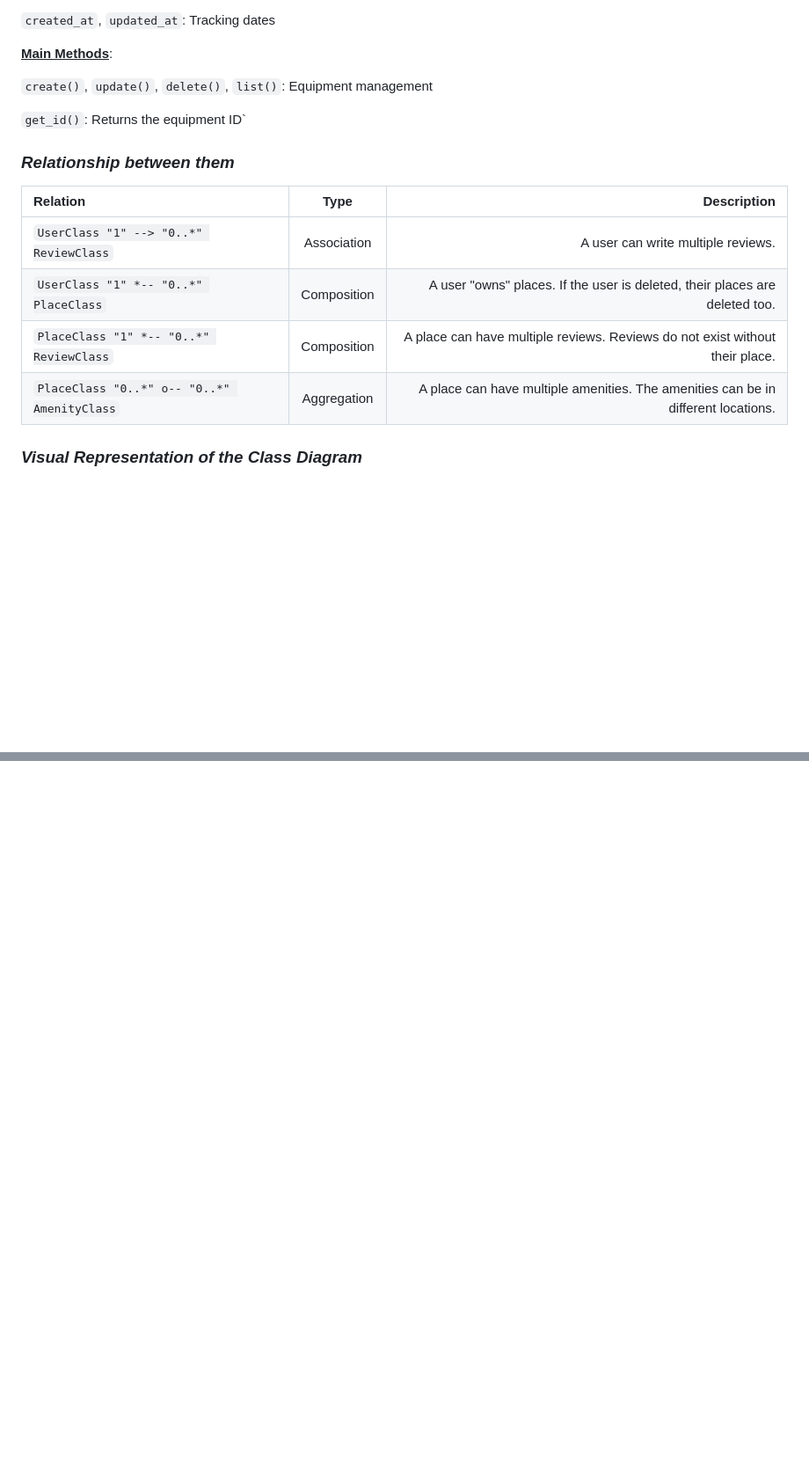
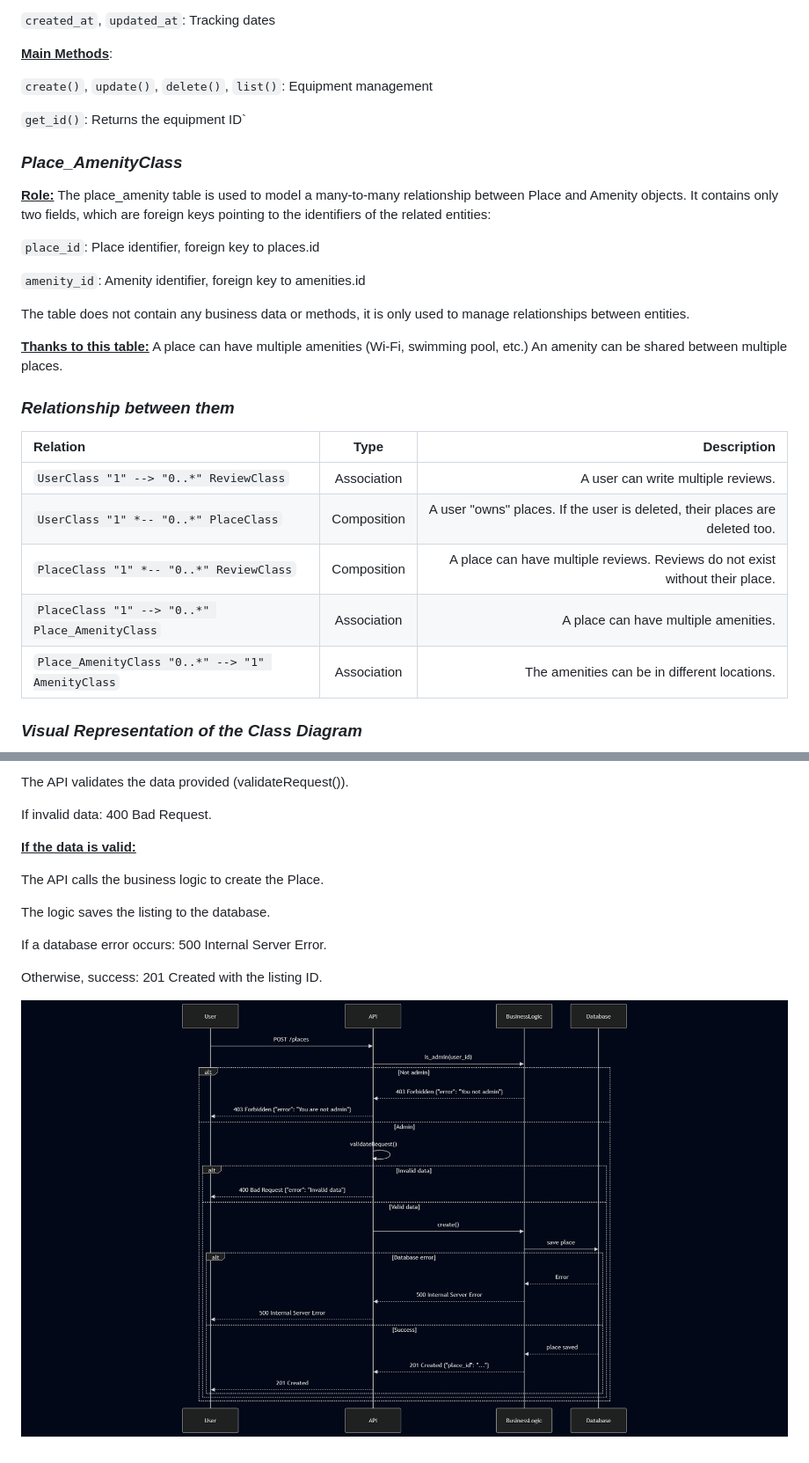
Before and after one commit to Juleslgc/holbertonschool-hbnb, a Markdown page: part1/README.md, 2 parts joined by grey strips. Shown: that part at 88% size. GitHub-like rendering; blank space fills up the shorter version.

```diff
--- a/part1/README.md
+++ b/part1/README.md
@@ -134,6 +134,22 @@ Represents a piece of equipment or amenity associated with a location (Wi-Fi, ai
 
 `get_id()`: Returns the equipment ID`
 
+### ___Place_AmenityClass___
+
+<u>__Role:__</u>
+The place_amenity table is used to model a many-to-many relationship between Place and Amenity objects.
+It contains only two fields, which are foreign keys pointing to the identifiers of the related entities:
+
+`place_id`: Place identifier, foreign key to places.id
+
+`amenity_id`: Amenity identifier, foreign key to amenities.id
+
+The table does not contain any business data or methods, it is only used to manage relationships between entities.
+
+<u>__Thanks to this table:__</u>
+A place can have multiple amenities (Wi-Fi, swimming pool, etc.)
+An amenity can be shared between multiple places.
+
 ### ___Relationship between them___
 
 | Relation                                    | Type         | Description                                                                                   |
@@ -141,7 +157,8 @@ Represents a piece of equipment or amenity associated with a location (Wi-Fi, ai
 | `UserClass "1" --> "0..*" ReviewClass`      | Association  | A user can write multiple reviews.                                                            |
 | `UserClass "1" *-- "0..*" PlaceClass`       | Composition  | A user "owns" places. If the user is deleted, their places are deleted too.                  |
 | `PlaceClass "1" *-- "0..*" ReviewClass`     | Composition  | A place can have multiple reviews. Reviews do not exist without their place.                 |
-| `PlaceClass "0..*" o-- "0..*" AmenityClass` | Aggregation  | A place can have multiple amenities. The amenities can be in different locations.               |
+| `PlaceClass "1" --> "0..*" Place_AmenityClass` | Association  | A place can have multiple amenities.    |
+| `Place_AmenityClass "0..*" --> "1" AmenityClass` | Association | The amenities can be in different locations. |
 
 ### ___Visual Representation of the Class Diagram___
 
@@ -148,0 +209,15 @@ Represents a piece of equipment or amenity associated with a location (Wi-Fi, ai
+The API validates the data provided (validateRequest()).
+
+If invalid data: 400 Bad Request.
+
+<u>__If the data is valid:__</u>
+
+The API calls the business logic to create the Place.
+
+The logic saves the listing to the database.
+
+If a database error occurs: 500 Internal Server Error.
+
+Otherwise, success: 201 Created with the listing ID.
+
+![Diagram Place Creation](/part1/Place_Creation.png)
```
Also changed, not shown: other parts of part1/README.md (+43 -0 lines).
